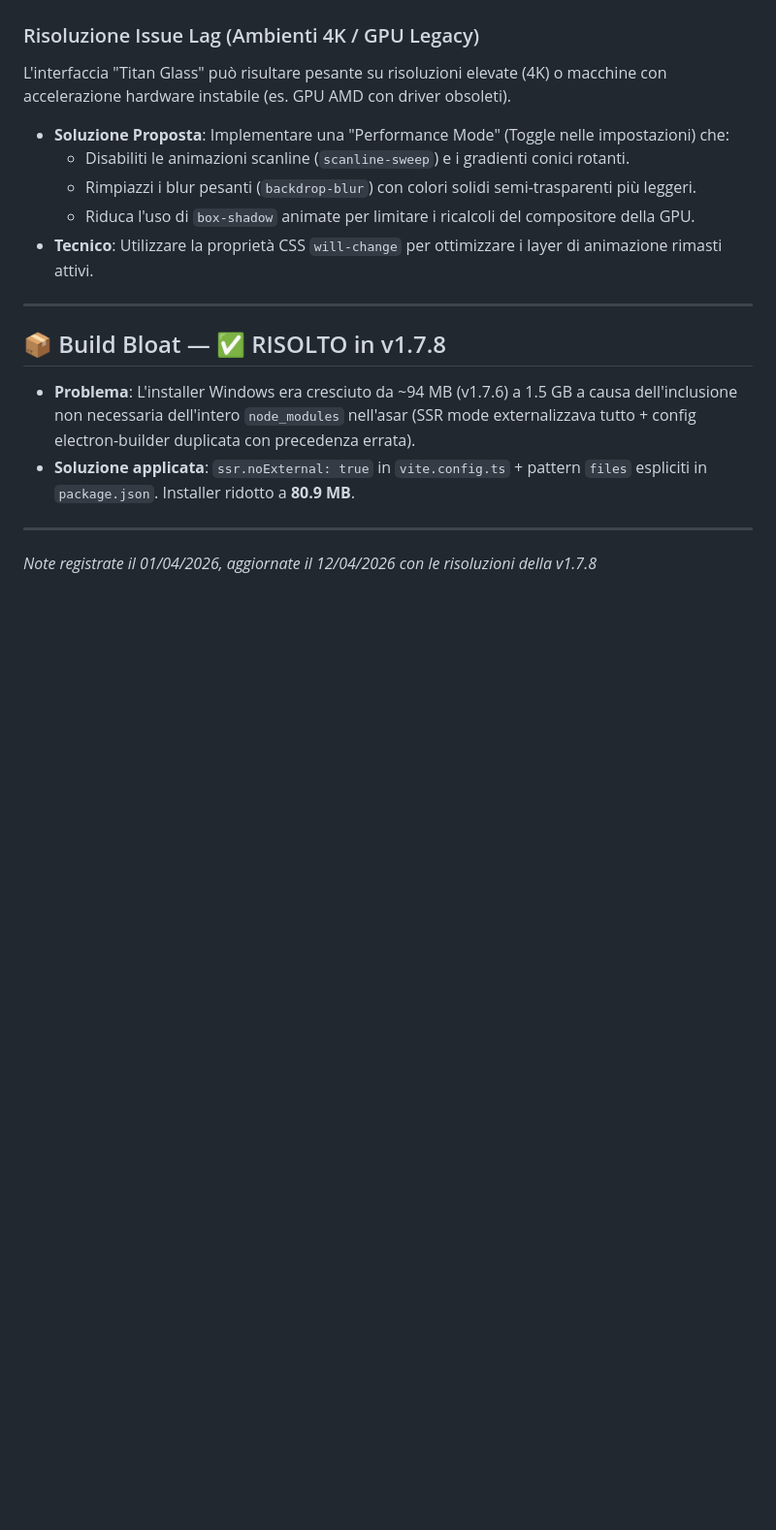
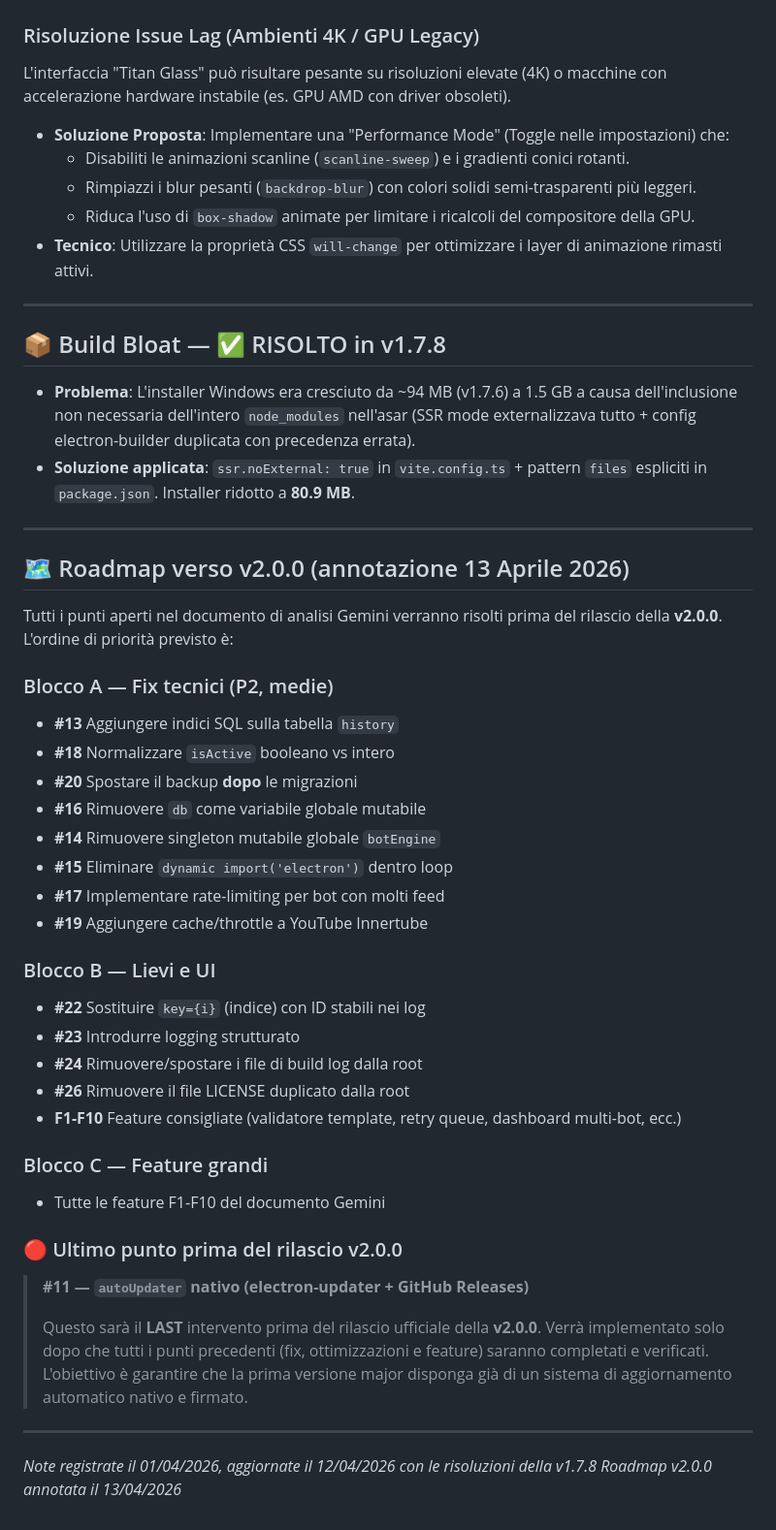
Before and after one commit to Pitz72/Runtime-TelegramBot-Desktop-Titan-Edition, a Markdown page: docs/roadmap-aprile2026.md, the part around the change. Shown at 97% size. Rendered like a GitHub page; blank space fills up the shorter version.

Commit message:
docs: annotazione roadmap v2.0.0 con punto #11 autoUpdater come ultimo step
Aggiunta sezione roadmap in docs/roadmap-aprile2026.md con l'ordine
pianificato di tutti i fix rimanenti verso v2.0.0. Il punto #11
(autoUpdater nativo con electron-updater + GitHub Releases) è annotato
esplicitamente come ultimo intervento prima del rilascio della v2.0.0.

Co-Authored-By: Claude Sonnet 4.6 <noreply@anthropic.com>

```diff
--- a/docs/roadmap-aprile2026.md
+++ b/docs/roadmap-aprile2026.md
@@ -42,4 +42,40 @@ L'interfaccia "Titan Glass" può risultare pesante su risoluzioni elevate (4K) o
 - **Soluzione applicata**: `ssr.noExternal: true` in `vite.config.ts` + pattern `files` espliciti in `package.json`. Installer ridotto a **80.9 MB**.
 
 ---
+
+## 🗺️ Roadmap verso v2.0.0 (annotazione 13 Aprile 2026)
+
+Tutti i punti aperti nel documento di analisi Gemini verranno risolti prima del rilascio della **v2.0.0**.
+L'ordine di priorità previsto è:
+
+### Blocco A — Fix tecnici (P2, medie)
+- **#13** Aggiungere indici SQL sulla tabella `history`
+- **#18** Normalizzare `isActive` booleano vs intero
+- **#20** Spostare il backup **dopo** le migrazioni
+- **#16** Rimuovere `db` come variabile globale mutabile
+- **#14** Rimuovere singleton mutabile globale `botEngine`
+- **#15** Eliminare `dynamic import('electron')` dentro loop
+- **#17** Implementare rate-limiting per bot con molti feed
+- **#19** Aggiungere cache/throttle a YouTube Innertube
+
+### Blocco B — Lievi e UI
+- **#22** Sostituire `key={i}` (indice) con ID stabili nei log
+- **#23** Introdurre logging strutturato
+- **#24** Rimuovere/spostare i file di build log dalla root
+- **#26** Rimuovere il file LICENSE duplicato dalla root
+- **F1-F10** Feature consigliate (validatore template, retry queue, dashboard multi-bot, ecc.)
+
+### Blocco C — Feature grandi
+- Tutte le feature F1-F10 del documento Gemini
+
+### 🔴 Ultimo punto prima del rilascio v2.0.0
+> **#11 — `autoUpdater` nativo (electron-updater + GitHub Releases)**
+>
+> Questo sarà il **LAST** intervento prima del rilascio ufficiale della **v2.0.0**.
+> Verrà implementato solo dopo che tutti i punti precedenti (fix, ottimizzazioni e feature)
+> saranno completati e verificati. L'obiettivo è garantire che la prima versione major
+> disponga già di un sistema di aggiornamento automatico nativo e firmato.
+
+---
 *Note registrate il 01/04/2026, aggiornate il 12/04/2026 con le risoluzioni della v1.7.8*
+*Roadmap v2.0.0 annotata il 13/04/2026*
```
